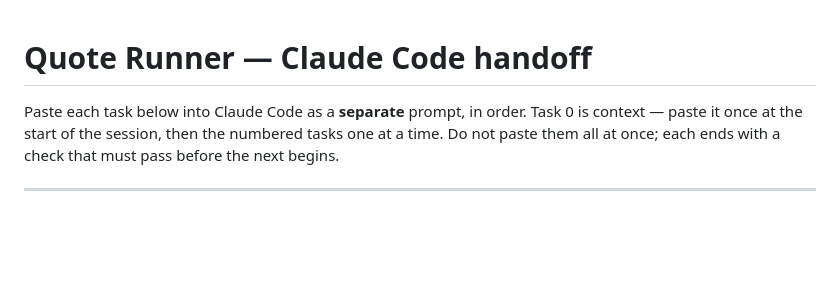
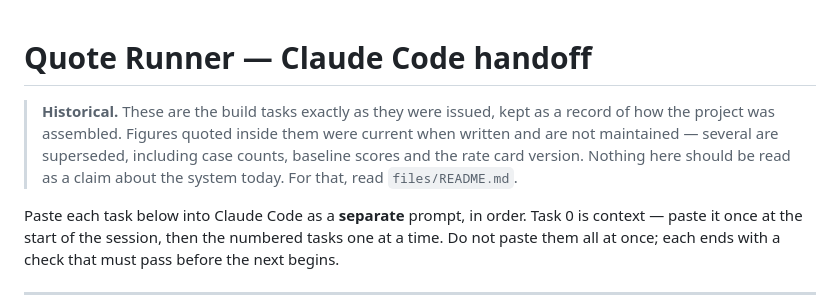
Before and after one commit to mworkqu/quote-runner, a Markdown page: CLAUDE_CODE_PROMPT.md, the part around the change. Rendered like a GitHub page; blank space fills up the shorter version.

```diff
--- a/CLAUDE_CODE_PROMPT.md
+++ b/CLAUDE_CODE_PROMPT.md
@@ -1,4 +1,11 @@
 # Quote Runner — Claude Code handoff
+
+> **Historical.** These are the build tasks exactly as they were issued, kept
+> as a record of how the project was assembled. Figures quoted inside them
+> were current when written and are not maintained — several are superseded,
+> including case counts, baseline scores and the rate card version. Nothing
+> here should be read as a claim about the system today. For that, read
+> `files/README.md`.
 
 Paste each task below into Claude Code as a **separate** prompt, in order.
 Task 0 is context — paste it once at the start of the session, then the numbered
```
Also changed, not shown: files/README.md (+46 -17 lines).
